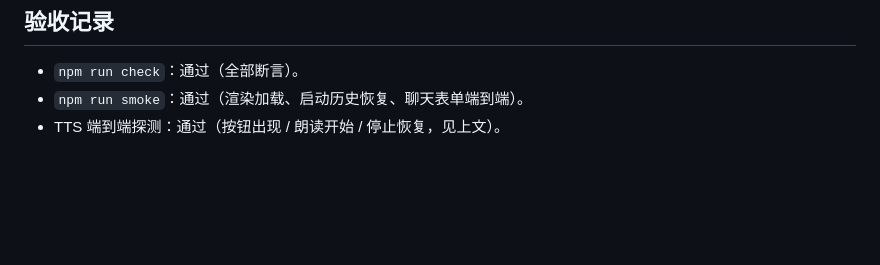
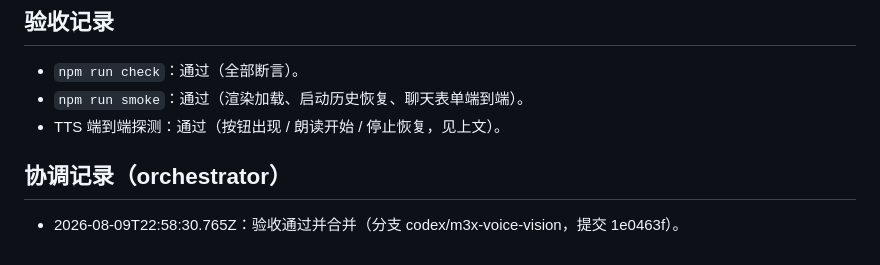
Before and after one commit to fjtyyds/ai-desktop-pet, a Markdown page: docs/tasks/T-23.md, the part around the change. Drawn GitHub-style; blank space fills up the shorter version.

Commit message:
docs: T-23 协调记录（orchestrator）

```diff
--- a/docs/tasks/T-23.md
+++ b/docs/tasks/T-23.md
@@ -54,3 +54,7 @@
 - `npm run check`：通过（全部断言）。
 - `npm run smoke`：通过（渲染加载、启动历史恢复、聊天表单端到端）。
 - TTS 端到端探测：通过（按钮出现 / 朗读开始 / 停止恢复，见上文）。
+
+## 协调记录（orchestrator）
+
+- 2026-08-09T22:58:30.765Z：验收通过并合并（分支 codex/m3x-voice-vision，提交 1e0463f）。
```
